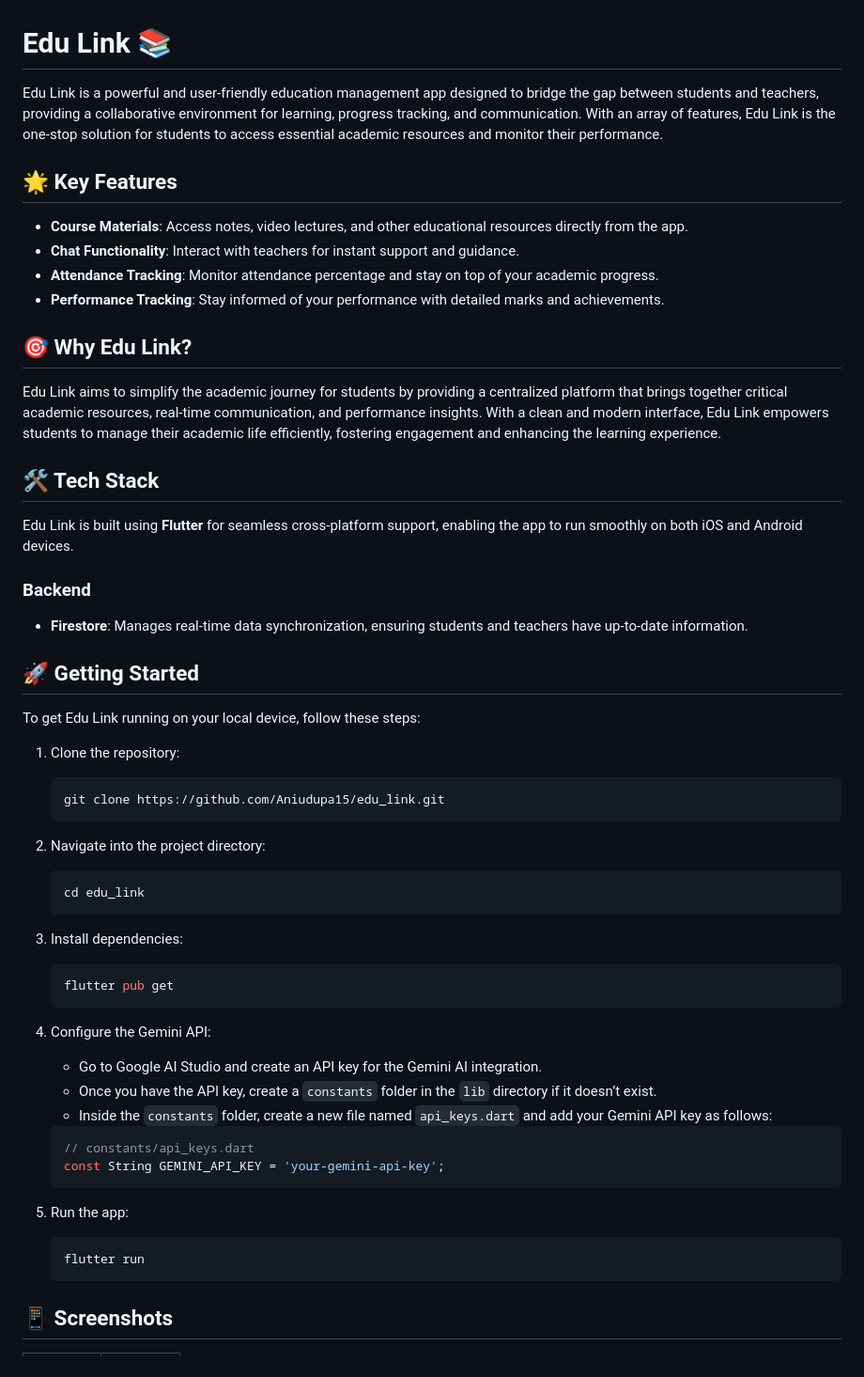
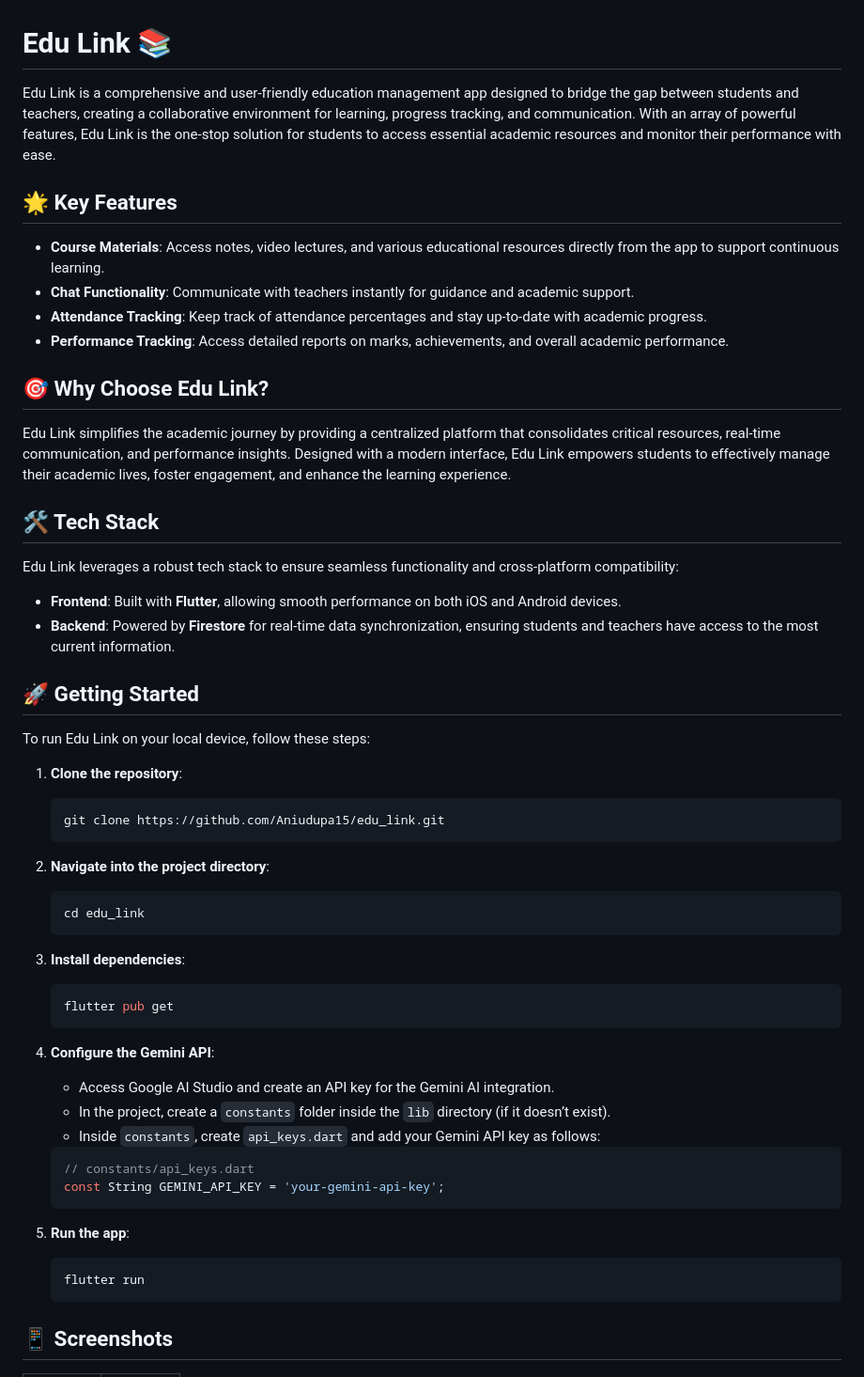
Before and after one commit to Aniudupa15/edu_link, a Markdown page: README.md, the part around the change printed below. Shown: that part at 94% size. Rendered like a GitHub page.

Commit message:
completed the documentation

````diff
--- a/README.md
+++ b/README.md
@@ -1,64 +1,63 @@
 # Edu Link 📚
 
-Edu Link is a powerful and user-friendly education management app designed to bridge the gap between students and teachers, providing a collaborative environment for learning, progress tracking, and communication. With an array of features, Edu Link is the one-stop solution for students to access essential academic resources and monitor their performance.
+Edu Link is a comprehensive and user-friendly education management app designed to bridge the gap between students and teachers, creating a collaborative environment for learning, progress tracking, and communication. With an array of powerful features, Edu Link is the one-stop solution for students to access essential academic resources and monitor their performance with ease.
 
 ## 🌟 Key Features
 
-- **Course Materials**: Access notes, video lectures, and other educational resources directly from the app.
-- **Chat Functionality**: Interact with teachers for instant support and guidance.
-- **Attendance Tracking**: Monitor attendance percentage and stay on top of your academic progress.
-- **Performance Tracking**: Stay informed of your performance with detailed marks and achievements.
+- **Course Materials**: Access notes, video lectures, and various educational resources directly from the app to support continuous learning.
+- **Chat Functionality**: Communicate with teachers instantly for guidance and academic support.
+- **Attendance Tracking**: Keep track of attendance percentages and stay up-to-date with academic progress.
+- **Performance Tracking**: Access detailed reports on marks, achievements, and overall academic performance.
 
-## 🎯 Why Edu Link?
+## 🎯 Why Choose Edu Link?
 
-Edu Link aims to simplify the academic journey for students by providing a centralized platform that brings together critical academic resources, real-time communication, and performance insights. With a clean and modern interface, Edu Link empowers students to manage their academic life efficiently, fostering engagement and enhancing the learning experience.
+Edu Link simplifies the academic journey by providing a centralized platform that consolidates critical resources, real-time communication, and performance insights. Designed with a modern interface, Edu Link empowers students to effectively manage their academic lives, foster engagement, and enhance the learning experience.
 
 ## 🛠️ Tech Stack
 
-Edu Link is built using **Flutter** for seamless cross-platform support, enabling the app to run smoothly on both iOS and Android devices.
+Edu Link leverages a robust tech stack to ensure seamless functionality and cross-platform compatibility:
 
-### Backend
-
-- **Firestore**: Manages real-time data synchronization, ensuring students and teachers have up-to-date information.
+- **Frontend**: Built with **Flutter**, allowing smooth performance on both iOS and Android devices.
+- **Backend**: Powered by **Firestore** for real-time data synchronization, ensuring students and teachers have access to the most current information.
 
 ## 🚀 Getting Started
 
-To get Edu Link running on your local device, follow these steps:
+To run Edu Link on your local device, follow these steps:
 
-1. Clone the repository:
+1. **Clone the repository**:
 
     ```bash
     git clone https://github.com/Aniudupa15/edu_link.git
     ```
 
-2. Navigate into the project directory:
+2. **Navigate into the project directory**:
 
     ```bash
     cd edu_link
     ```
 
-3. Install dependencies:
+3. **Install dependencies**:
 
     ```bash
     flutter pub get
     ```
 
-4. Configure the Gemini API:
-
-    - Go to Google AI Studio and create an API key for the Gemini AI integration.
-    - Once you have the API key, create a `constants` folder in the `lib` directory if it doesn’t exist.
-    - Inside the `constants` folder, create a new file named `api_keys.dart` and add your Gemini API key as follows:
+4. **Configure the Gemini API**:
+   - Access Google AI Studio and create an API key for the Gemini AI integration.
+   - In the project, create a `constants` folder inside the `lib` directory (if it doesn’t exist).
+   - Inside `constants`, create `api_keys.dart` and add your Gemini API key as follows:
 
     ```dart
     // constants/api_keys.dart
     const String GEMINI_API_KEY = 'your-gemini-api-key';
     ```
 
-5. Run the app:
+5. **Run the app**:
 
     ```bash
     flutter run
     ```
+
 ## 📱 Screenshots
 
 | Sign In                         | Register                       |
````
Also changed, not shown: other parts of README.md (+14 -13 lines).
